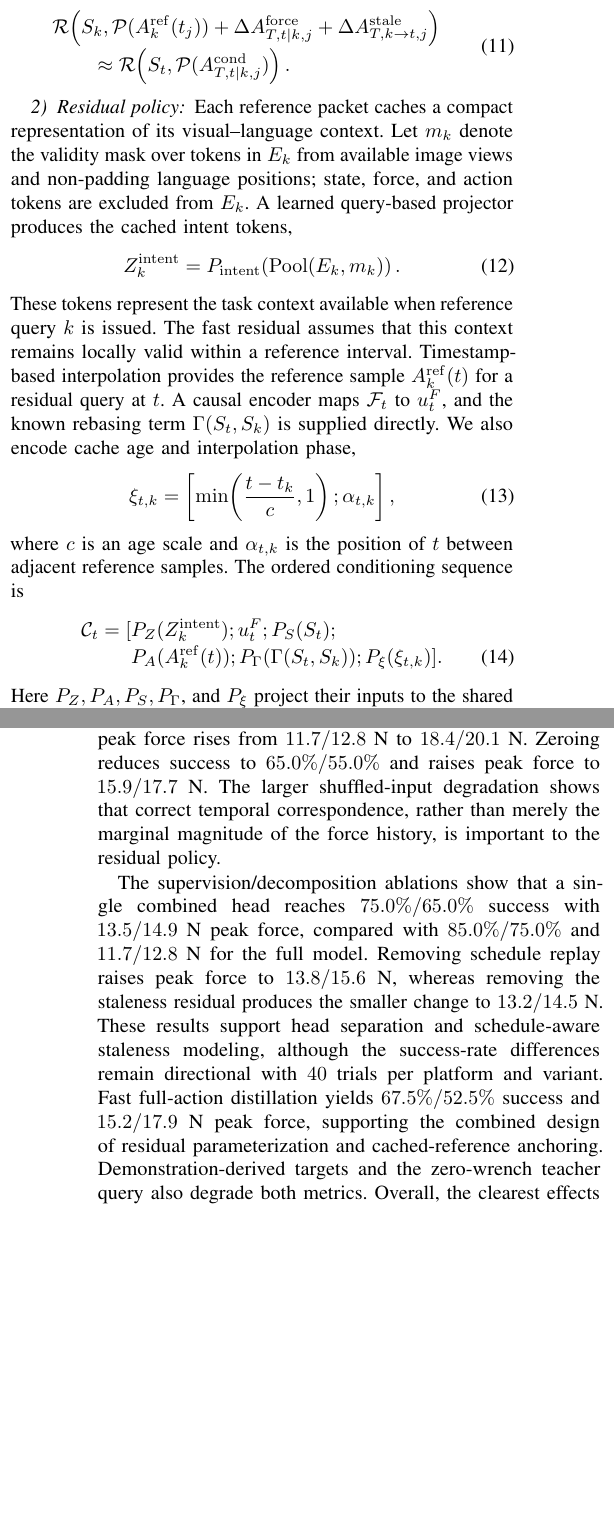
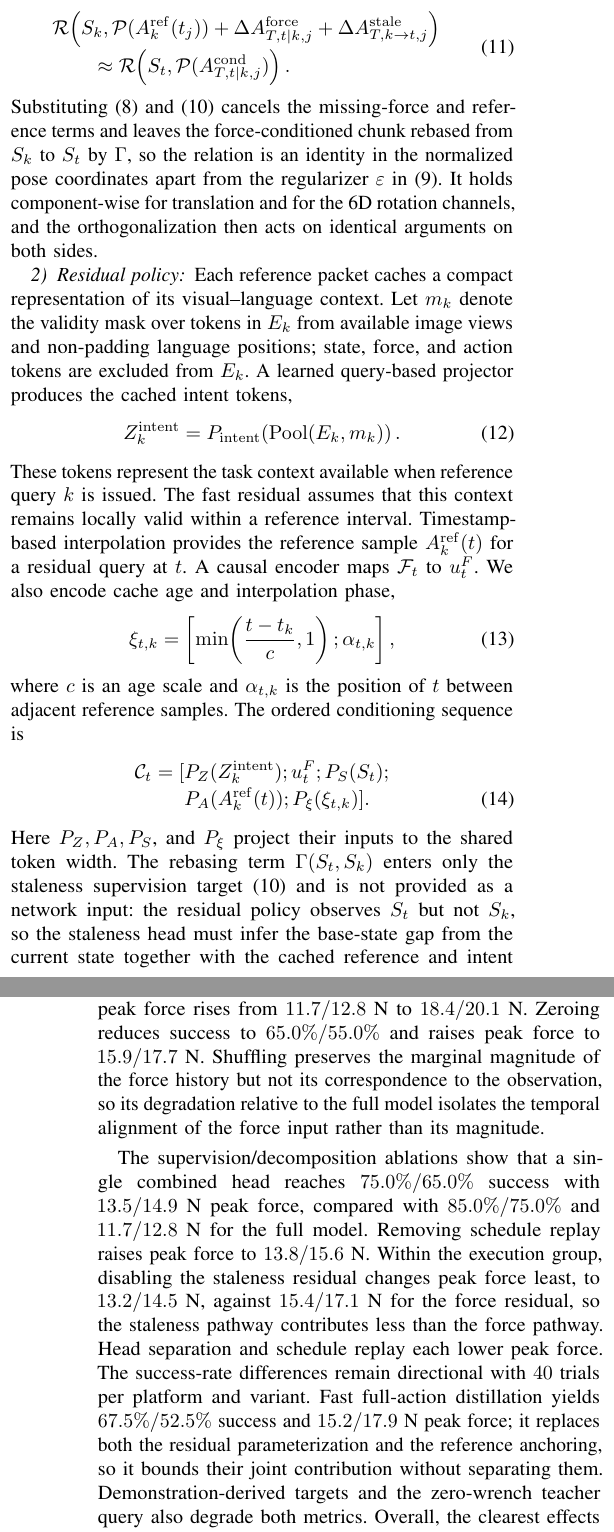
Before and after one commit to Ju6276/ICRA2027Submission, a LaTeX paper (main.tex, which reads 03_methods.tex, 04_experiments.tex): two parts of the columns of pages 4 and 8 of 9, joined at a grey line, cut so that both start at the same text, the shorter picture padded with empty space. Compiled offline with pdfLaTeX.

Commit message:
Align method description with implementation and tighten result claims
The conditioning sequence listed a rebasing-term token that the residual
policy does not take as input; remove it and state that the term enters
only the staleness supervision target. Add the bimanual pose dimensions
the experiments rely on, and record that the paired-target relation is an
identity rather than an approximation.

Drop the mechanism attribution drawn from per-task success differences,
attach the shuffled-input conclusion to the full model instead of the
zeroed variant, and keep the force/staleness comparison inside the
execution group.

Co-authored-by: Cursor <cursoragent@cursor.com>

```diff
--- a/03_methods.tex
+++ b/03_methods.tex
@@ -118,6 +118,7 @@ Let $\mathcal R(S,a)$ convert a relative action $a$ based at state $S$ into an a
 \end{aligned}
     \label{eq:absolute_command_equivalence}
 \end{equation}
+Substituting~\eqref{eq:force_target} and~\eqref{eq:staleness_target} cancels the missing-force and reference terms and leaves the force-conditioned chunk rebased from $S_k$ to $S_t$ by $\Gamma$, so the relation is an identity in the normalized pose coordinates apart from the regularizer $\varepsilon$ in~\eqref{eq:coordinate_rebasing}. It holds component-wise for translation and for the 6D rotation channels, and the orthogonalization then acts on identical arguments on both sides.
 
 \subsubsection{Residual policy}
 \label{sec:residual_policy}
@@ -128,7 +129,7 @@ Each reference packet caches a compact representation of its visual--language co
     =P_{\mathrm{intent}}\!\left(\operatorname{Pool}(E_k,m_k)\right).
     \label{eq:intent_projection}
 \end{equation}
-These tokens represent the task context available when reference query $k$ is issued. The fast residual assumes that this context remains locally valid within a reference interval. Timestamp-based interpolation provides the reference sample $A_k^{\mathrm{ref}}(t)$ for a residual query at $t$. A causal encoder maps $\mathcal F_t$ to $u_t^F$, and the known rebasing term $\Gamma(S_t,S_k)$ is supplied directly. We also encode cache age and interpolation phase,
+These tokens represent the task context available when reference query $k$ is issued. The fast residual assumes that this context remains locally valid within a reference interval. Timestamp-based interpolation provides the reference sample $A_k^{\mathrm{ref}}(t)$ for a residual query at $t$. A causal encoder maps $\mathcal F_t$ to $u_t^F$. We also encode cache age and interpolation phase,
 \begin{equation}
     \xi_{t,k}=
     \left[\min\!\left(\frac{t-t_k}{c},1\right);\alpha_{t,k}\right],
@@ -138,10 +139,10 @@ where $c$ is an age scale and $\alpha_{t,k}$ is the position of $t$ between adja
 \begin{align}
     \mathcal C_t=[&P_Z(Z_k^{\mathrm{intent}});u_t^F;P_S(S_t);
     \nonumber\\[-2pt]
-    &P_A(A_k^{\mathrm{ref}}(t));P_\Gamma(\Gamma(S_t,S_k));P_\xi(\xi_{t,k})].
+    &P_A(A_k^{\mathrm{ref}}(t));P_\xi(\xi_{t,k})].
     \label{eq:conditioning_set}
 \end{align}
-Here $P_Z,P_A,P_S,P_\Gamma$, and $P_\xi$ project their inputs to the shared token width. Let $\mathcal C_t^{\mathrm{maskF}}=\operatorname{Mask}_F(\mathcal C_t)$ denote the same sequence with its force token masked.
+Here $P_Z,P_A,P_S$, and $P_\xi$ project their inputs to the shared token width. The rebasing term $\Gamma(S_t,S_k)$ enters only the staleness supervision target~\eqref{eq:staleness_target} and is not provided as a network input: the residual policy observes $S_t$ but not $S_k$, so the staleness head must infer the base-state gap from the current state together with the cached reference and intent tokens. Let $\mathcal C_t^{\mathrm{maskF}}=\operatorname{Mask}_F(\mathcal C_t)$ denote the same sequence with its force token masked.
 
 An attention block $\Phi$ and learned query $q_{\mathrm{res}}$ predict two $K$-step corrections,
 \begin{align}
--- a/04_experiments.tex
+++ b/04_experiments.tex
@@ -198,9 +198,9 @@ We organize the ablations into two groups (Table~\ref{tab:ablation}).
     \end{tabular}
 \end{table}
 
-Among the force-input diagnostics, shuffling produces the largest degradation: success falls from $85.0\%/75.0\%$ to $55.0\%/45.0\%$ on the single-arm/bimanual task groups, while peak force rises from $11.7/12.8$~N to $18.4/20.1$~N. Zeroing reduces success to $65.0\%/55.0\%$ and raises peak force to $15.9/17.7$~N. The larger shuffled-input degradation shows that correct temporal correspondence, rather than merely the marginal magnitude of the force history, is important to the residual policy.
+Among the force-input diagnostics, shuffling produces the largest degradation: success falls from $85.0\%/75.0\%$ to $55.0\%/45.0\%$ on the single-arm/bimanual task groups, while peak force rises from $11.7/12.8$~N to $18.4/20.1$~N. Zeroing reduces success to $65.0\%/55.0\%$ and raises peak force to $15.9/17.7$~N. Shuffling preserves the marginal magnitude of the force history but not its correspondence to the observation, so its degradation relative to the full model isolates the temporal alignment of the force input rather than its magnitude.
 
-The supervision/decomposition ablations show that a single combined head reaches $75.0\%/65.0\%$ success with $13.5/14.9$~N peak force, compared with $85.0\%/75.0\%$ and $11.7/12.8$~N for the full model. Removing schedule replay raises peak force to $13.8/15.6$~N, whereas removing the staleness residual produces the smaller change to $13.2/14.5$~N. These results support head separation and schedule-aware staleness modeling, although the success-rate differences remain directional with $40$ trials per platform and variant. Fast full-action distillation yields $67.5\%/52.5\%$ success and $15.2/17.9$~N peak force, supporting the combined design of residual parameterization and cached-reference anchoring. Demonstration-derived targets and the zero-wrench teacher query also degrade both metrics. Overall, the clearest effects come from temporally aligned force use and reference-anchored residual prediction.
+The supervision/decomposition ablations show that a single combined head reaches $75.0\%/65.0\%$ success with $13.5/14.9$~N peak force, compared with $85.0\%/75.0\%$ and $11.7/12.8$~N for the full model. Removing schedule replay raises peak force to $13.8/15.6$~N. Within the execution group, disabling the staleness residual changes peak force least, to $13.2/14.5$~N, against $15.4/17.1$~N for the force residual, so the staleness pathway contributes less than the force pathway. Head separation and schedule replay each lower peak force. The success-rate differences remain directional with $40$ trials per platform and variant. Fast full-action distillation yields $67.5\%/52.5\%$ success and $15.2/17.9$~N peak force; it replaces both the residual parameterization and the reference anchoring, so it bounds their joint contribution without separating them. Demonstration-derived targets and the zero-wrench teacher query also degrade both metrics. Overall, the clearest effects come from temporally aligned force use and reference-anchored residual prediction.
 
 \subsection{Generalization to Unseen Physical Conditions}
 \label{sec:exp_physical_generalization}
```
Also changed, not shown: 03_methods.tex (2 more changed lines), 04_experiments.tex (6 more changed lines).
